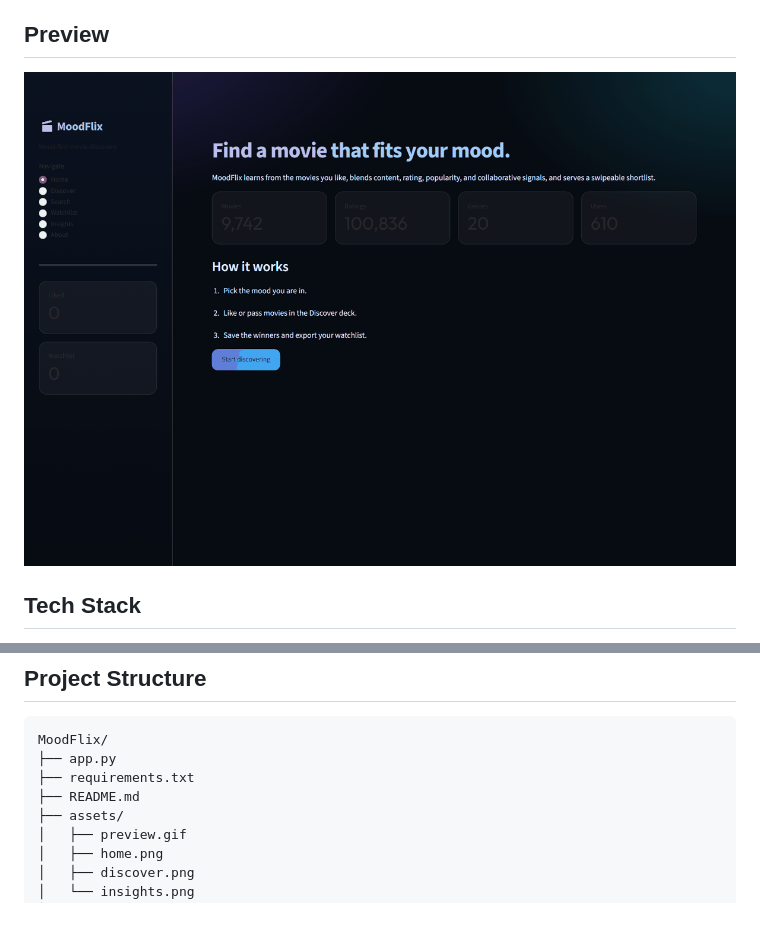
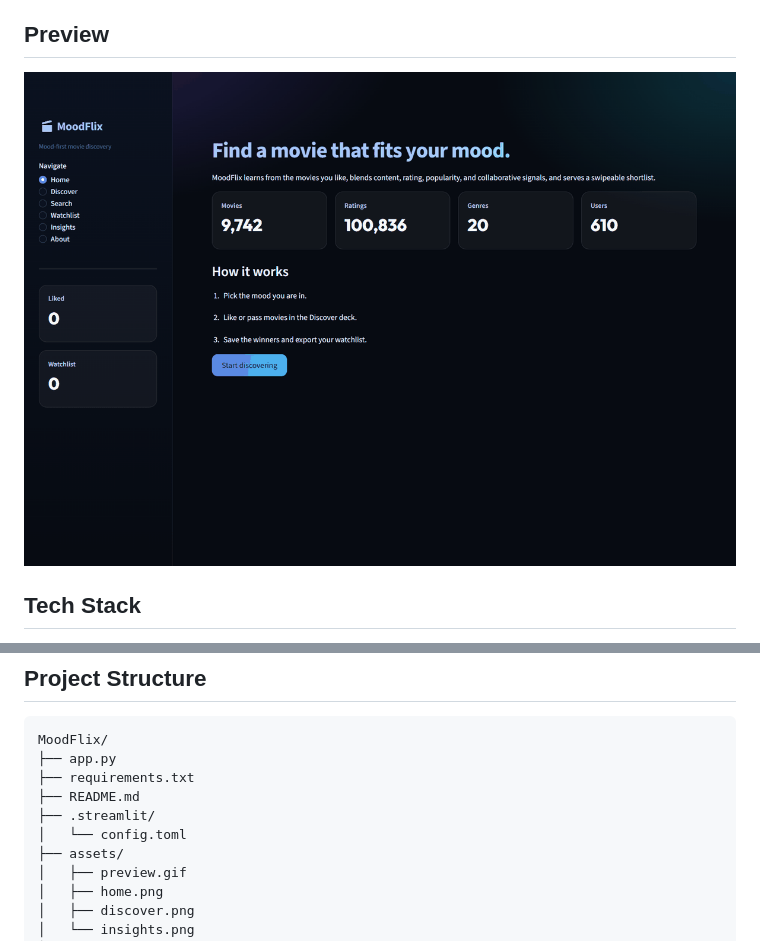
Before and after one commit to ThearaGithub/MoodFlix, a Markdown page: README.md, 2 parts joined by grey strips. Rendered like a GitHub page; pictures changed too: assets/preview.gif; blank space fills up the shorter version.

```diff
--- a/README.md
+++ b/README.md
@@ -34,6 +34,8 @@ MoodFlix/
 ├── app.py
 ├── requirements.txt
 ├── README.md
+├── .streamlit/
+│   └── config.toml
 ├── assets/
 │   ├── preview.gif
 │   ├── home.png
```
Also changed, not shown: assets/discover.png, assets/home.png, assets/insights.png, 3 other files.
